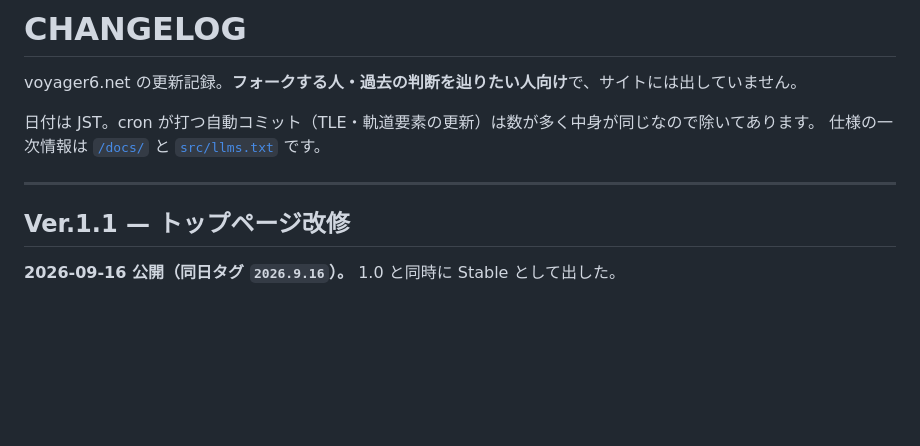
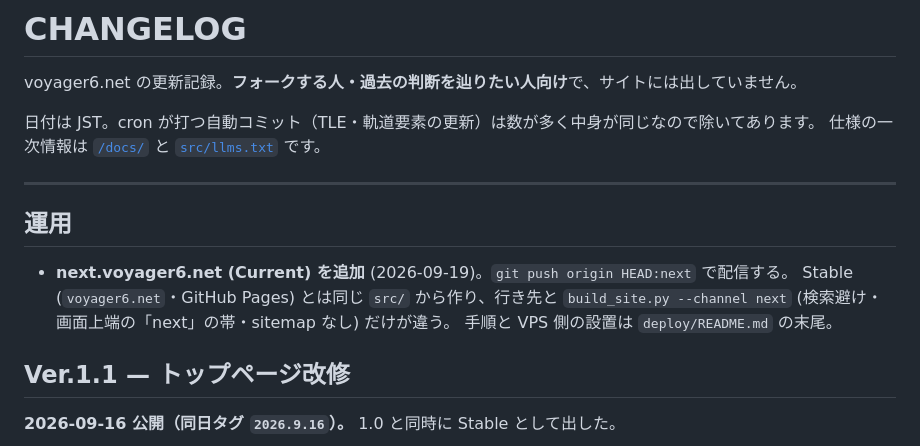
Before and after one commit to tomoakiitoh/voyager6, a Markdown page: CHANGELOG.md, the part around the change. Drawn GitHub-style; blank space fills up the shorter version.

Commit message:
next(4/4): CHANGELOG に Current チャネルの運用を一行
「next.voyager6.net (Current) を追加。git push origin HEAD:next で配信」を運用の節として。
docs / llms.txt には書かない (利用者向けではなく、書くと Stable の仕様が濁る)。

Co-Authored-By: Claude Opus 5 <noreply@anthropic.com>
Claude-Session: https://claude.ai/code/session_01TLim8GuopRbiKRwuEC6MAR

```diff
--- a/CHANGELOG.md
+++ b/CHANGELOG.md
@@ -6,6 +6,13 @@ voyager6.net の更新記録。**フォークする人・過去の判断を辿
 仕様の一次情報は [`/docs/`](https://voyager6.net/docs/) と [`src/llms.txt`](src/llms.txt) です。
 
 ---
+
+## 運用
+
+- **next.voyager6.net (Current) を追加** (2026-09-19)。`git push origin HEAD:next` で配信する。
+  Stable (`voyager6.net`・GitHub Pages) とは同じ `src/` から作り、行き先と
+  `build_site.py --channel next` (検索避け・画面上端の「next」の帯・sitemap なし) だけが違う。
+  手順と VPS 側の設置は `deploy/README.md` の末尾。
 
 ## Ver.1.1 — トップページ改修
 
```
